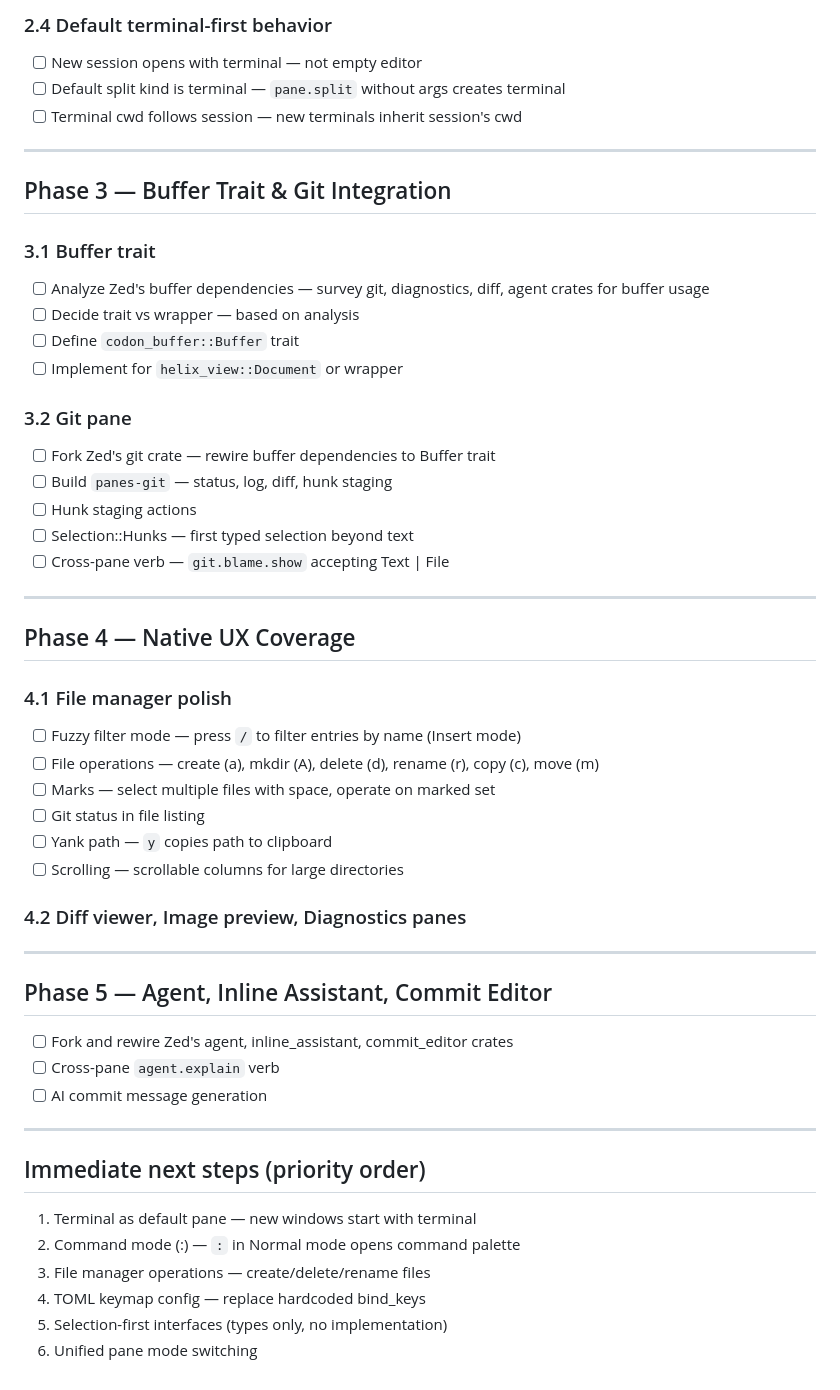
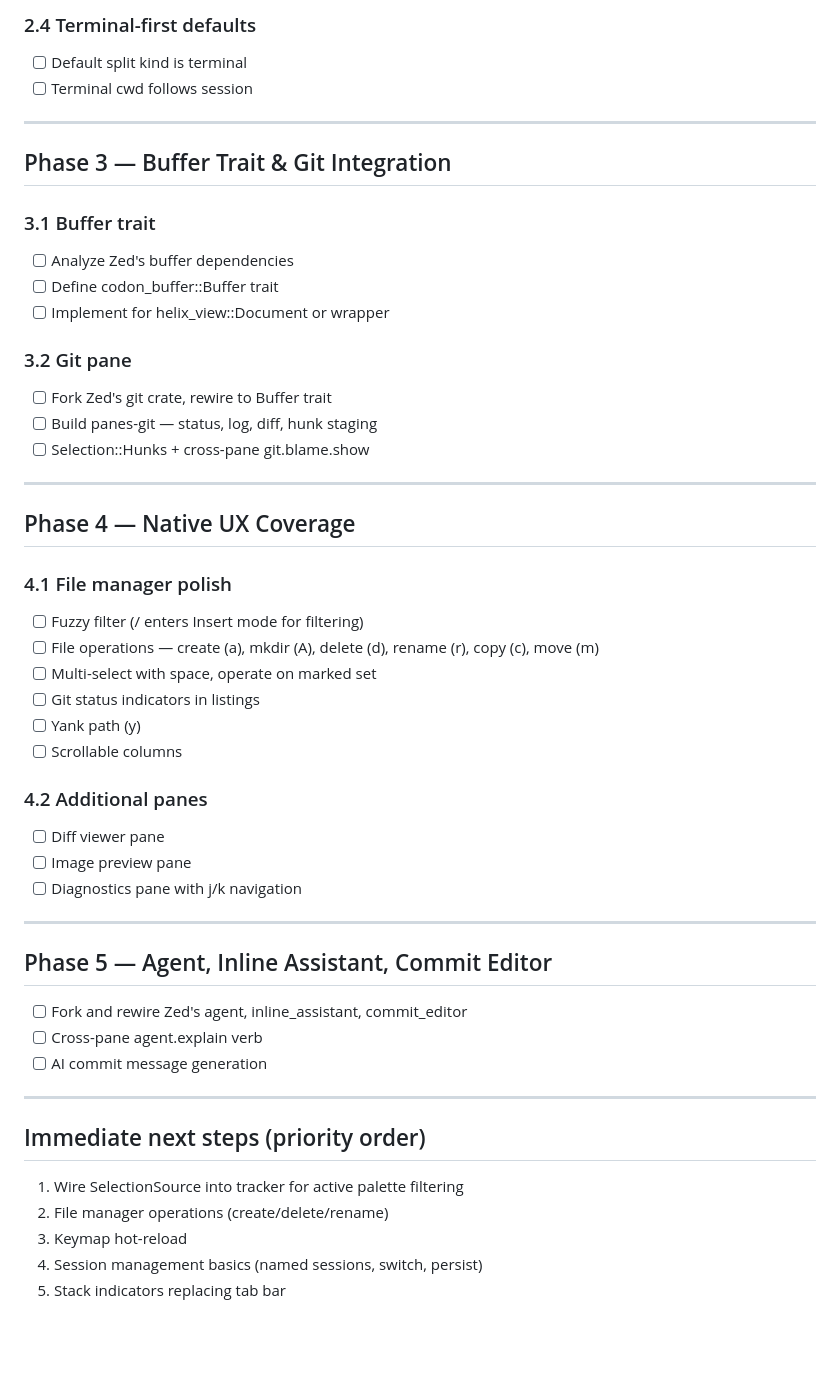
Before and after one commit to cavenditti/codon, a Markdown page: TODO.md, the part around one of its changes. GitHub-like rendering; blank space fills up the shorter version.

```diff
--- a/TODO.md
+++ b/TODO.md
@@ -72,55 +71,53 @@ Architecture phases 0-1 are complete, phases 2-5 are 0%.
 
-### 2.4 Default terminal-first behavior
-- [ ] New session opens with terminal — not empty editor
-- [ ] Default split kind is terminal — `pane.split` without args creates terminal
-- [ ] Terminal cwd follows session — new terminals inherit session's cwd
+### 2.4 Terminal-first defaults
+- [ ] Default split kind is terminal
+- [ ] Terminal cwd follows session
 
 ---
 
 ## Phase 3 — Buffer Trait & Git Integration
 
 ### 3.1 Buffer trait
-- [ ] Analyze Zed's buffer dependencies — survey git, diagnostics, diff, agent crates for buffer usage
-- [ ] Decide trait vs wrapper — based on analysis
-- [ ] Define `codon_buffer::Buffer` trait
-- [ ] Implement for `helix_view::Document` or wrapper
+- [ ] Analyze Zed's buffer dependencies
+- [ ] Define codon_buffer::Buffer trait
+- [ ] Implement for helix_view::Document or wrapper
 
 ### 3.2 Git pane
-- [ ] Fork Zed's git crate — rewire buffer dependencies to Buffer trait
-- [ ] Build `panes-git` — status, log, diff, hunk staging
-- [ ] Hunk staging actions
-- [ ] Selection::Hunks — first typed selection beyond text
-- [ ] Cross-pane verb — `git.blame.show` accepting Text | File
+- [ ] Fork Zed's git crate, rewire to Buffer trait
+- [ ] Build panes-git — status, log, diff, hunk staging
+- [ ] Selection::Hunks + cross-pane git.blame.show
 
 ---
 
 ## Phase 4 — Native UX Coverage
 
 ### 4.1 File manager polish
-- [ ] Fuzzy filter mode — press `/` to filter entries by name (Insert mode)
+- [ ] Fuzzy filter (/ enters Insert mode for filtering)
 - [ ] File operations — create (a), mkdir (A), delete (d), rename (r), copy (c), move (m)
-- [ ] Marks — select multiple files with space, operate on marked set
-- [ ] Git status in file listing
-- [ ] Yank path — `y` copies path to clipboard
-- [ ] Scrolling — scrollable columns for large directories
+- [ ] Multi-select with space, operate on marked set
+- [ ] Git status indicators in listings
+- [ ] Yank path (y)
+- [ ] Scrollable columns
 
-### 4.2 Diff viewer, Image preview, Diagnostics panes
+### 4.2 Additional panes
+- [ ] Diff viewer pane
+- [ ] Image preview pane
+- [ ] Diagnostics pane with j/k navigation
 
 ---
 
 ## Phase 5 — Agent, Inline Assistant, Commit Editor
 
-- [ ] Fork and rewire Zed's agent, inline_assistant, commit_editor crates
-- [ ] Cross-pane `agent.explain` verb
+- [ ] Fork and rewire Zed's agent, inline_assistant, commit_editor
+- [ ] Cross-pane agent.explain verb
 - [ ] AI commit message generation
 
 ---
 
 ## Immediate next steps (priority order)
 
-1. Terminal as default pane — new windows start with terminal
-2. Command mode (:) — `:` in Normal mode opens command palette
-3. File manager operations — create/delete/rename files
-4. TOML keymap config — replace hardcoded bind_keys
-5. Selection-first interfaces (types only, no implementation)
-6. Unified pane mode switching
+1. Wire SelectionSource into tracker for active palette filtering
+2. File manager operations (create/delete/rename)
+3. Keymap hot-reload
+4. Session management basics (named sessions, switch, persist)
+5. Stack indicators replacing tab bar
```
Also changed, not shown: other parts of TODO.md (+41 -42 lines).
